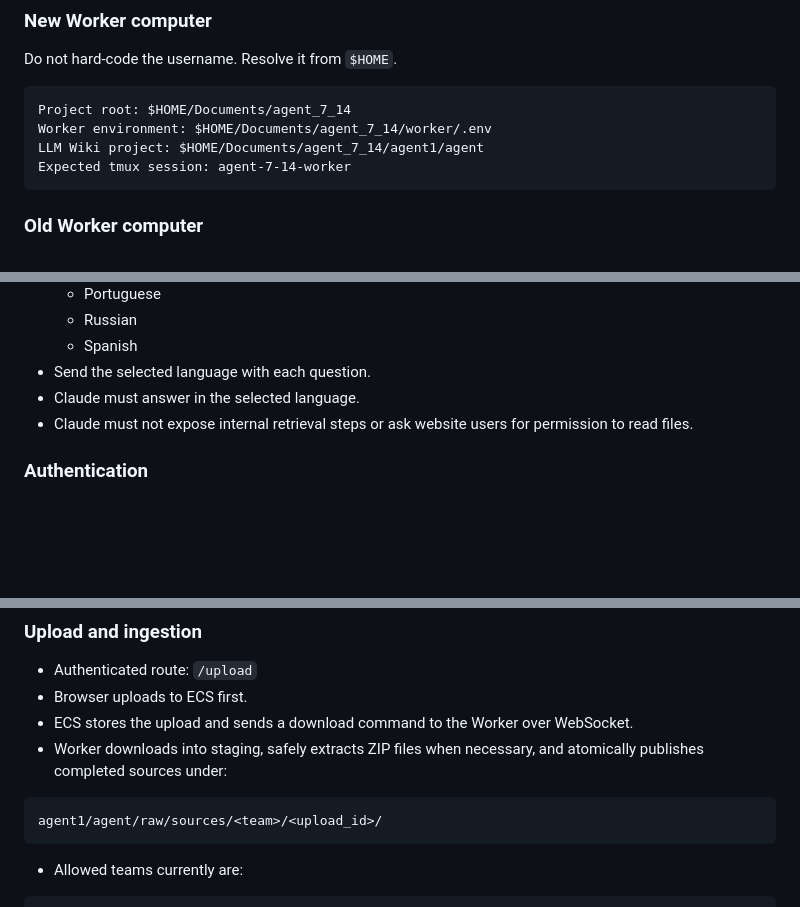
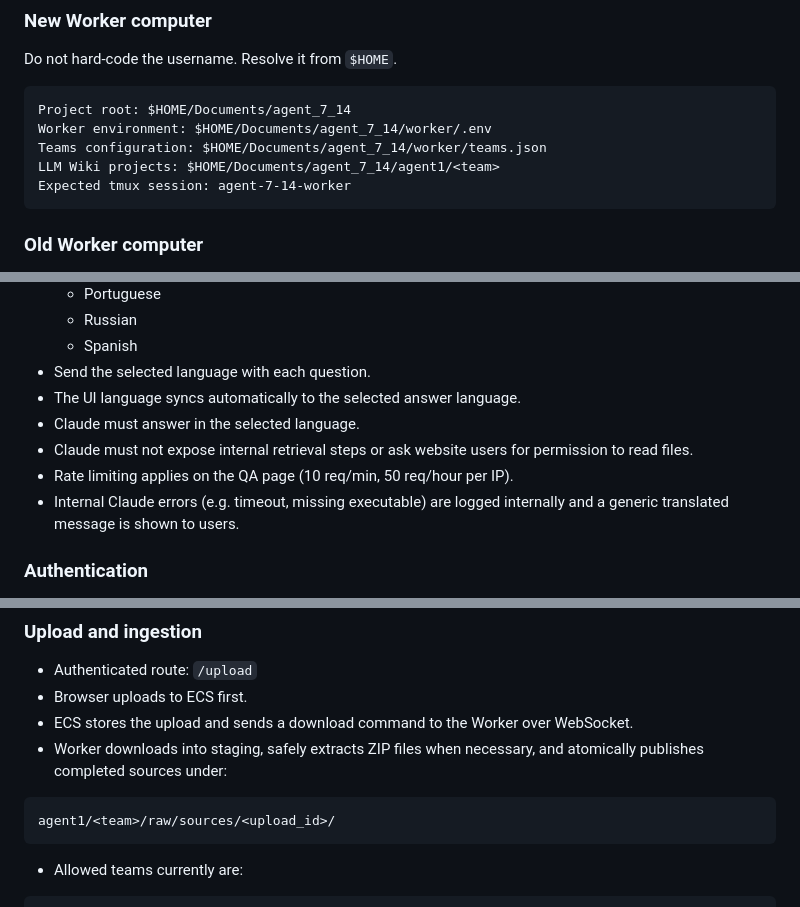
Before and after one commit to wuharu999/agent_7_14, a Markdown page: AGENTS.md, 3 parts joined by grey strips. Rendered like a GitHub page; blank space fills up the shorter version.

````diff
--- a/AGENTS.md
+++ b/AGENTS.md
@@ -42,7 +42,8 @@ Do not hard-code the username. Resolve it from `$HOME`.
 ```text
 Project root: $HOME/Documents/agent_7_14
 Worker environment: $HOME/Documents/agent_7_14/worker/.env
-LLM Wiki project: $HOME/Documents/agent_7_14/agent1/agent
+Teams configuration: $HOME/Documents/agent_7_14/worker/teams.json
+LLM Wiki projects: $HOME/Documents/agent_7_14/agent1/<team>
 Expected tmux session: agent-7-14-worker
 ```
 
@@ -74,8 +75,11 @@ The latest intended product includes all of the following.
   - Russian
   - Spanish
 - Send the selected language with each question.
+- The UI language syncs automatically to the selected answer language.
 - Claude must answer in the selected language.
 - Claude must not expose internal retrieval steps or ask website users for permission to read files.
+- Rate limiting applies on the QA page (10 req/min, 50 req/hour per IP).
+- Internal Claude errors (e.g. timeout, missing executable) are logged internally and a generic translated message is shown to users.
 
 ### Authentication
 
@@ -98,7 +102,7 @@ The latest intended product includes all of the following.
 - Worker downloads into staging, safely extracts ZIP files when necessary, and atomically publishes completed sources under:
 
 ```text
-agent1/agent/raw/sources/<team>/<upload_id>/
+agent1/<team>/raw/sources/<upload_id>/
 ```
 
 - Allowed teams currently are:
````
Also changed, not shown: README.md (+5 -1 lines).
